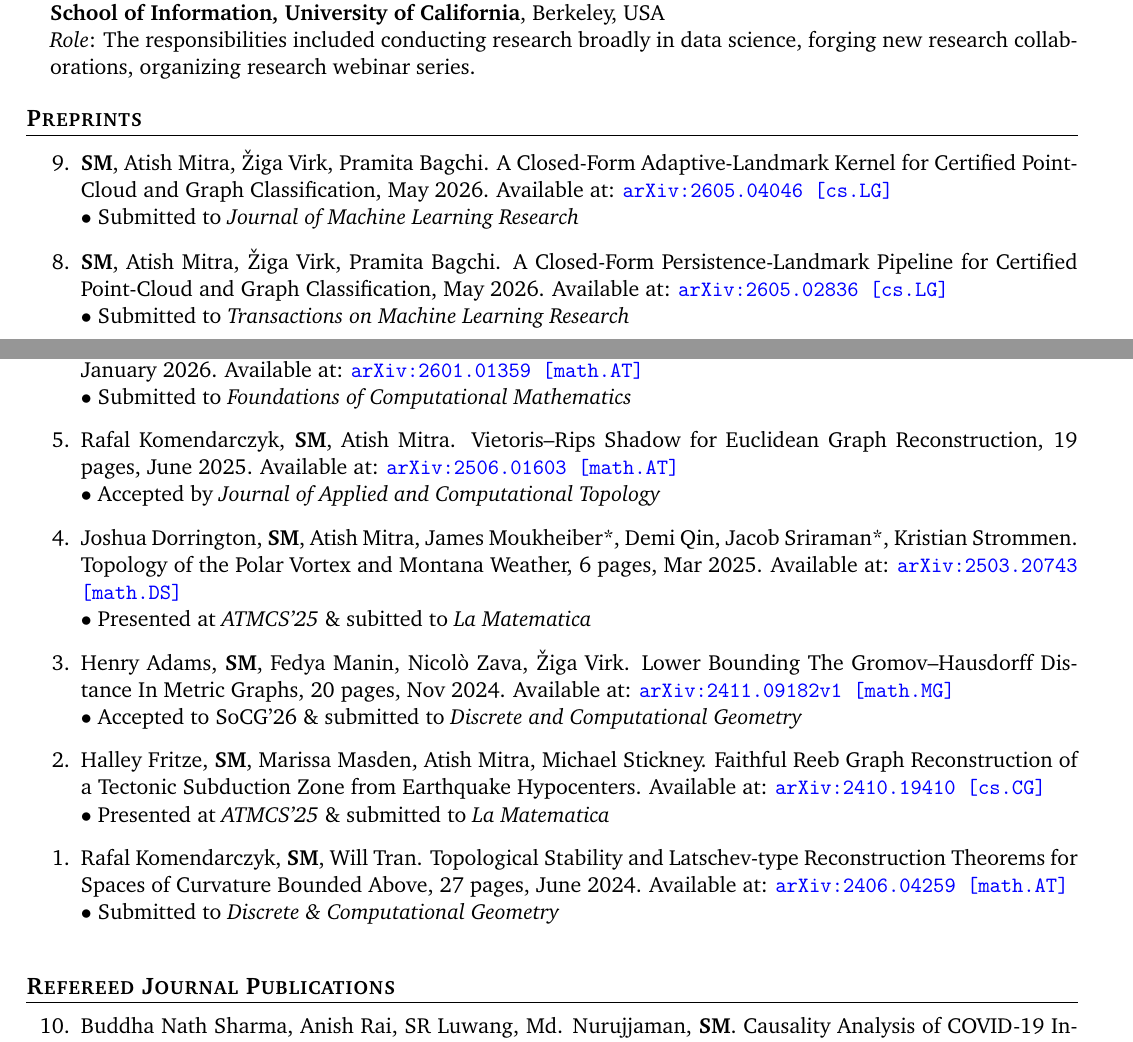
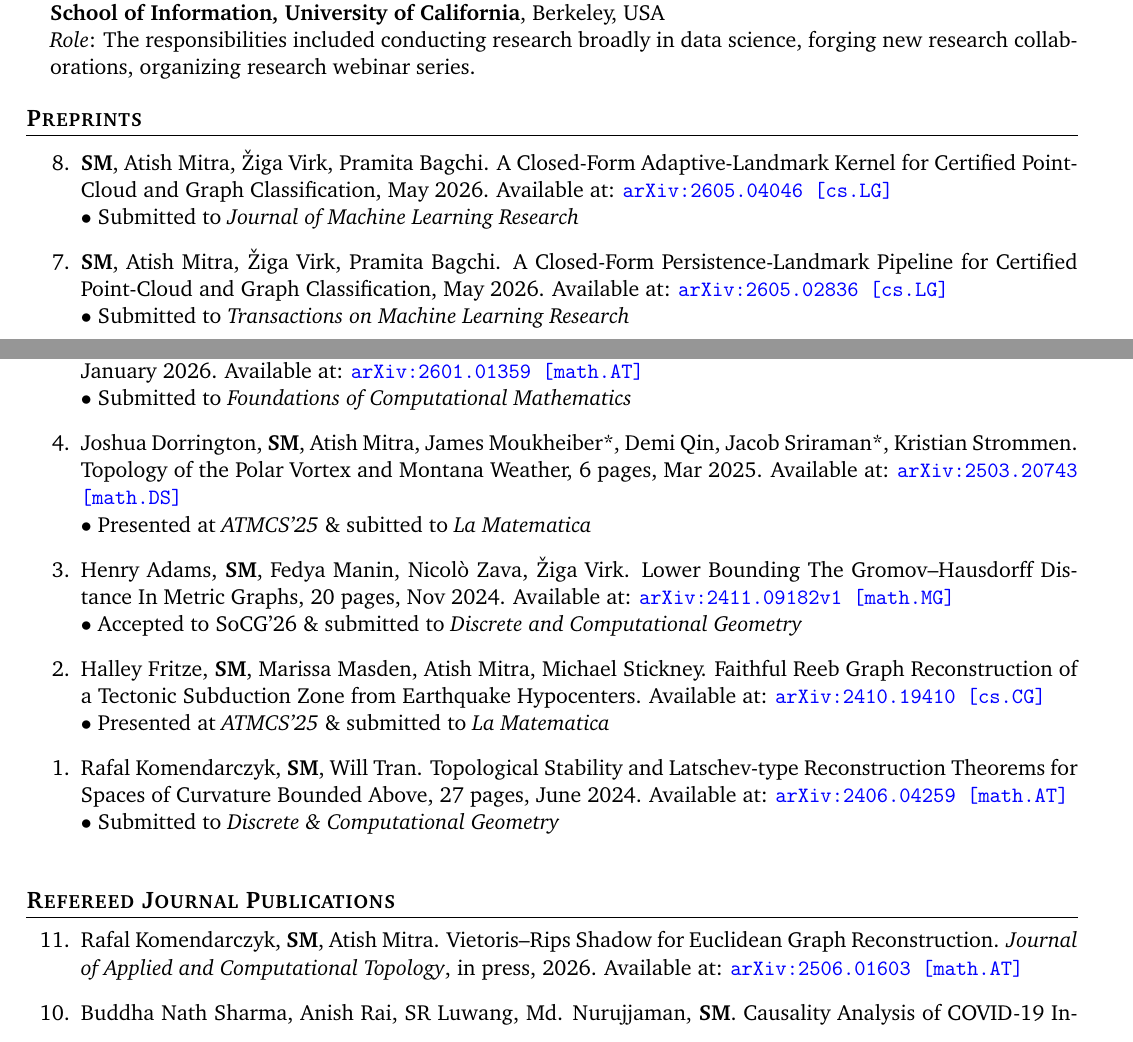
Before and after one commit to sushovan4/sushovan4.github.io, a LaTeX CV (cv.tex): two parts of pages 1 and 2 of 8, joined at a grey line, cut so that both start at the same text. Compiled offline with pdfLaTeX.

Commit message:
Move Vietoris-Rips Shadow from Preprints to Journal Papers
The paper is now in press at the Journal of Applied & Computational
Topology, so the entry moves out of preprints.yml and to the top of
journals.yml as the most recent journal publication. Counts updated
across the publications masthead, section bylines, and research
overview colophon: ten preprints, eleven journal papers. The
journals EJS template now emits a "to appear in" status prefix
ahead of the venue name when an item carries an accepted flag,
which lets in-press journal items render distinctly from already-
published ones. The CV mirrors the move: preprint #5 removed and
items 6-9 renumbered down, journal #11 added at top with "in press,
2026". The graph-recon project page now reads "in press at" rather
than "accepted by" for voice consistency.

Co-Authored-By: Claude Opus 4.7 (1M context) <noreply@anthropic.com>

```diff
--- a/cv.tex
+++ b/cv.tex
@@ -93,12 +93,12 @@ series.
 
 \section{Preprints}
 \begin{enumerate}
-\item[9.] \textbf{SM}, Atish Mitra, \v{Z}iga Virk, Pramita Bagchi. A Closed-Form Adaptive-Landmark Kernel for Certified Point-Cloud and Graph Classification, May 2026.
+\item[8.] \textbf{SM}, Atish Mitra, \v{Z}iga Virk, Pramita Bagchi. A Closed-Form Adaptive-Landmark Kernel for Certified Point-Cloud and Graph Classification, May 2026.
 Available at:
 \href{https://arxiv.org/abs/2605.04046}{\tt arXiv:2605.04046 [cs.LG]}\\
 $\bullet$ Submitted to \emph{Journal of Machine Learning Research}
 
-\item[8.] \textbf{SM}, Atish Mitra, \v{Z}iga Virk, Pramita Bagchi. A Closed-Form Persistence-Landmark Pipeline for Certified Point-Cloud and Graph Classification, May 2026.
+\item[7.] \textbf{SM}, Atish Mitra, \v{Z}iga Virk, Pramita Bagchi. A Closed-Form Persistence-Landmark Pipeline for Certified Point-Cloud and Graph Classification, May 2026.
 Available at:
 \href{https://arxiv.org/abs/2605.02836}{\tt arXiv:2605.02836 [cs.LG]}\\
 $\bullet$ Submitted to \emph{Transactions on Machine Learning Research}
@@ -108,15 +108,10 @@ $\bullet$ Submitted to \emph{Transactions on Machine Learning Research}
 Available at:
 \href{https://arxiv.org/abs/2603.15079}{\tt 	arXiv:2603.15079 [cs.LG]}
 
-\item[6.] Kazuhiro Kawamura, \textbf{SM}, Atish Mitra. The Shadow of Vietoris–Rips Complexes in Limits, 29 pages, January 2026.
+\item[5.] Kazuhiro Kawamura, \textbf{SM}, Atish Mitra. The Shadow of Vietoris–Rips Complexes in Limits, 29 pages, January 2026.
 Available at:
 \href{https://arxiv.org/abs/2601.01359}{\tt arXiv:2601.01359 [math.AT]}\\
 $\bullet$ Submitted to \emph{Foundations of Computational Mathematics}
-
-\item[5.] Rafal Komendarczyk, \textbf{SM}, Atish Mitra. Vietoris--Rips Shadow for Euclidean Graph Reconstruction, 19 pages, June 2025.
-Available at:
-\href{https://arxiv.org/abs/2506.01603}{\tt arXiv:2506.01603 [math.AT]}\\
-$\bullet$ Accepted by \emph{Journal of Applied and Computational Topology}
 
 \item[4.] Joshua Dorrington, \textbf{SM}, Atish Mitra, James Moukheiber*, Demi Qin, Jacob Sriraman*, Kristian Strommen. Topology of the Polar Vortex and Montana Weather, 6 pages, Mar 2025.
 Available at:
@@ -146,6 +141,10 @@ $\bullet$ Submitted to \emph{Discrete \& Computational Geometry}
 
 \section{Refereed Journal Publications}
 \begin{enumerate}
+\item[11.] Rafal Komendarczyk, \textbf{SM}, Atish Mitra. Vietoris--Rips Shadow for Euclidean Graph Reconstruction. \emph{Journal of Applied and Computational Topology}, in press, 2026.
+Available at:
+\href{https://arxiv.org/abs/2506.01603}{\tt arXiv:2506.01603 [math.AT]}
+
 \item[10.] Buddha Nath Sharma, Anish Rai, SR Luwang, Md. Nurujjaman, \textbf{SM}. Causality Analysis of COVID-19 Induced Crashes in Stock and Commodity Markets: A Topological Perspective. \emph{International Journal of Modern Physics C}, September 2025.
 DOI: \href{https://doi.org/10.1142/S0129183126500221}{\tt 10.1142/S0129183126500221}.
 Also available at:
```
Also changed, not shown: research/publications/journals.yml (+10 -0 lines), research/publications/preprints.yml (+0 -10 lines), assets/cv.pdf, cv.tex (2 more changed lines), 4 other files.
